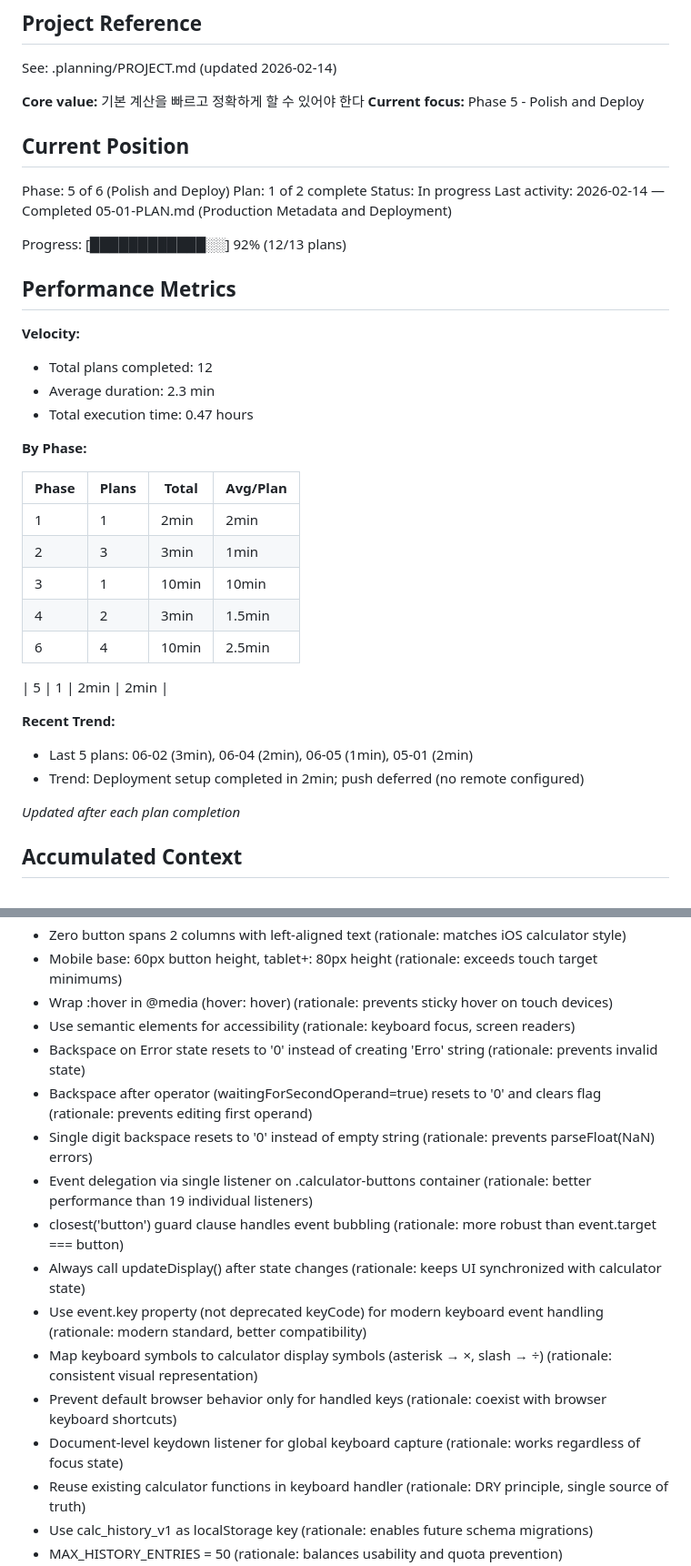
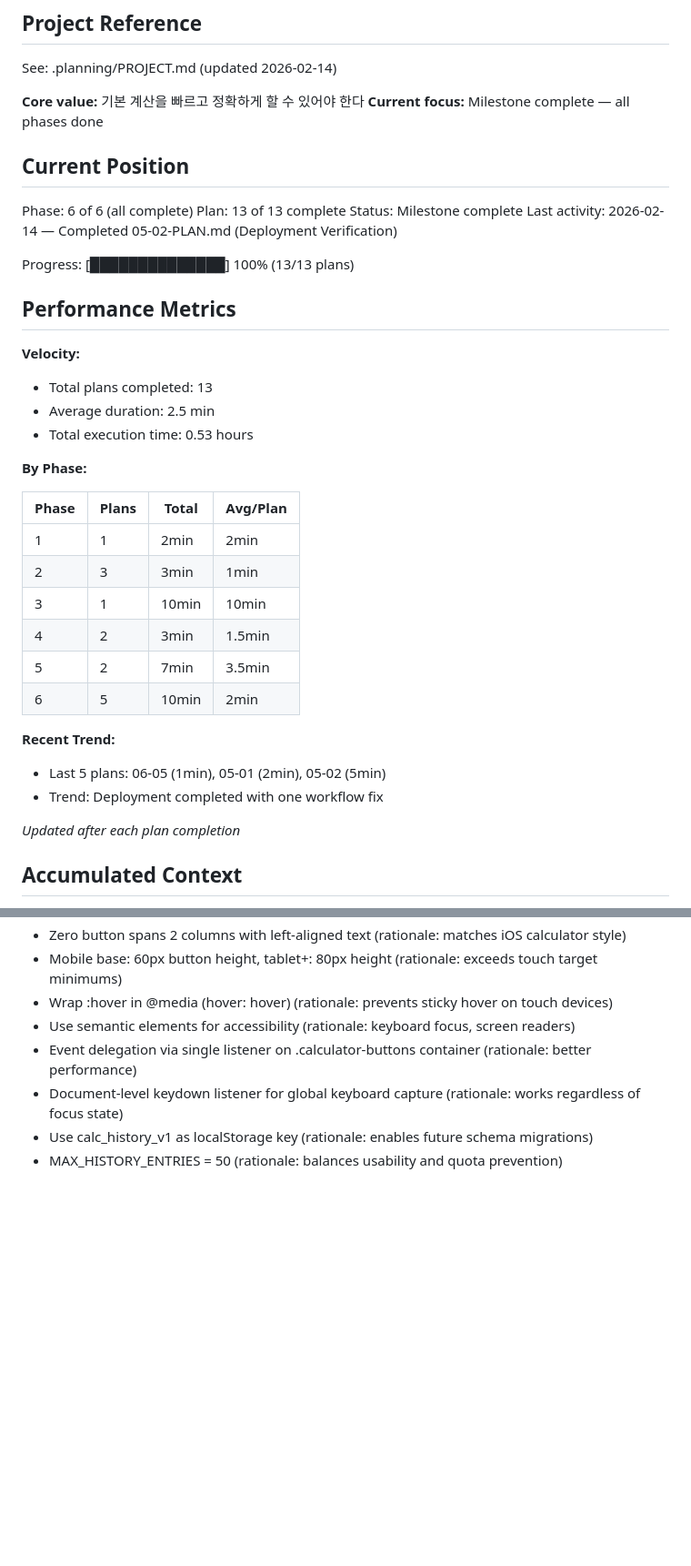
Before and after one commit to ohama/CalOne, a Markdown page: .planning/STATE.md, 2 parts joined by grey strips. Shown at 91% size. GitHub-like rendering; blank space fills up the shorter version.

```diff
--- a/.planning/STATE.md
+++ b/.planning/STATE.md
@@ -5,23 +5,23 @@
 See: .planning/PROJECT.md (updated 2026-02-14)
 
 **Core value:** 기본 계산을 빠르고 정확하게 할 수 있어야 한다
-**Current focus:** Phase 5 - Polish and Deploy
+**Current focus:** Milestone complete — all phases done
 
 ## Current Position
 
-Phase: 5 of 6 (Polish and Deploy)
-Plan: 1 of 2 complete
-Status: In progress
-Last activity: 2026-02-14 — Completed 05-01-PLAN.md (Production Metadata and Deployment)
+Phase: 6 of 6 (all complete)
+Plan: 13 of 13 complete
+Status: Milestone complete
+Last activity: 2026-02-14 — Completed 05-02-PLAN.md (Deployment Verification)
 
-Progress: [████████████░░] 92% (12/13 plans)
+Progress: [██████████████] 100% (13/13 plans)
 
 ## Performance Metrics
 
 **Velocity:**
-- Total plans completed: 12
-- Average duration: 2.3 min
-- Total execution time: 0.47 hours
+- Total plans completed: 13
+- Average duration: 2.5 min
+- Total execution time: 0.53 hours
 
 **By Phase:**
 
@@ -31,13 +31,12 @@ Progress: [████████████░░] 92% (12/13 plans)
 | 2 | 3 | 3min | 1min |
 | 3 | 1 | 10min | 10min |
 | 4 | 2 | 3min | 1.5min |
-| 6 | 4 | 10min | 2.5min |
-
-| 5 | 1 | 2min | 2min |
+| 5 | 2 | 7min | 3.5min |
+| 6 | 5 | 10min | 2min |
 
 **Recent Trend:**
-- Last 5 plans: 06-02 (3min), 06-04 (2min), 06-05 (1min), 05-01 (2min)
-- Trend: Deployment setup completed in 2min; push deferred (no remote configured)
+- Last 5 plans: 06-05 (1min), 05-01 (2min), 05-02 (5min)
+- Trend: Deployment completed with one workflow fix
 
 *Updated after each plan completion*
 
@@ -59,16 +58,7 @@ Recent decisions affecting current work:
 - Mobile base: 60px button height, tablet+: 80px height (rationale: exceeds touch target minimums)
 - Wrap :hover in @media (hover: hover) (rationale: prevents sticky hover on touch devices)
 - Use semantic <button> elements for accessibility (rationale: keyboard focus, screen readers)
-- Backspace on Error state resets to '0' instead of creating 'Erro' string (rationale: prevents invalid state)
-- Backspace after operator (waitingForSecondOperand=true) resets to '0' and clears flag (rationale: prevents editing first operand)
-- Single digit backspace resets to '0' instead of empty string (rationale: prevents parseFloat(NaN) errors)
-- Event delegation via single listener on .calculator-buttons container (rationale: better performance than 19 individual listeners)
-- closest('button') guard clause handles event bubbling (rationale: more robust than event.target === button)
-- Always call updateDisplay() after state changes (rationale: keeps UI synchronized with calculator state)
-- Use event.key property (not deprecated keyCode) for modern keyboard event handling (rationale: modern standard, better compatibility)
-- Map keyboard symbols to calculator display symbols (asterisk → ×, slash → ÷) (rationale: consistent visual representation)
-- Prevent default browser behavior only for handled keys (rationale: coexist with browser keyboard shortcuts)
+- Event delegation via single listener on .calculator-buttons container (rationale: better performance)
 - Document-level keydown listener for global keyboard capture (rationale: works regardless of focus state)
-- Reuse existing calculator functions in keyboard handler (rationale: DRY principle, single source of truth)
 - Use calc_history_v1 as localStorage key (rationale: enables future schema migrations)
 - MAX_HISTORY_ENTRIES = 50 (rationale: balances usability and quota prevention)
```
Also changed, not shown: other parts of .planning/STATE.md (+8 -32 lines), .planning/ROADMAP.md (+3 -3 lines), 1 other file.
